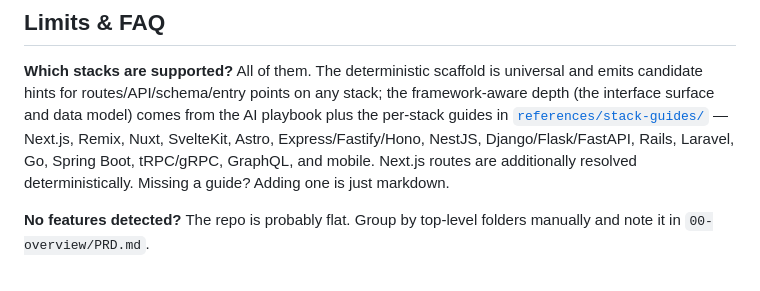
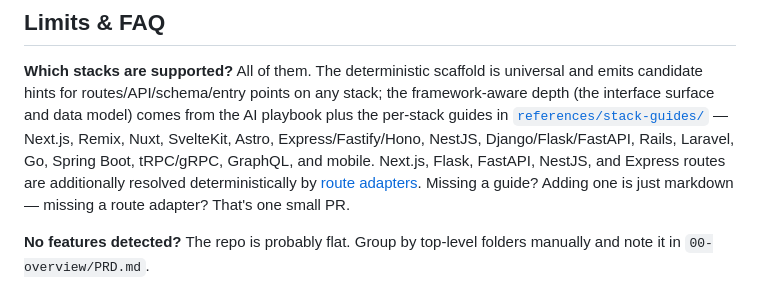
Before and after one commit to maxgfr/reconstruct, a Markdown page: DOCUMENTATION.md, the part around one of its changes. GitHub-like rendering.

```diff
--- a/DOCUMENTATION.md
+++ b/DOCUMENTATION.md
@@ -324,8 +338,9 @@ emits candidate hints for routes/API/schema/entry points on any stack; the frame
 depth (the interface surface and data model) comes from the AI playbook plus the per-stack
 guides in [`references/stack-guides/`](./references/stack-guides) — Next.js, Remix, Nuxt,
 SvelteKit, Astro, Express/Fastify/Hono, NestJS, Django/Flask/FastAPI, Rails, Laravel, Go,
-Spring Boot, tRPC/gRPC, GraphQL, and mobile. Next.js routes are additionally resolved
-deterministically. Missing a guide? Adding one is just markdown.
+Spring Boot, tRPC/gRPC, GraphQL, and mobile. Next.js, Flask, FastAPI, NestJS, and Express
+routes are additionally resolved deterministically by [route adapters](#adapters). Missing a
+guide? Adding one is just markdown — missing a route adapter? That's one small PR.
 
 **No features detected?** The repo is probably flat. Group by top-level folders manually
 and note it in `00-overview/PRD.md`.
```
Also changed, not shown: other parts of DOCUMENTATION.md (+34 -20 lines), CHANGELOG.md (+12 -0 lines), references/adapters.md (added, +117 -0 lines).
